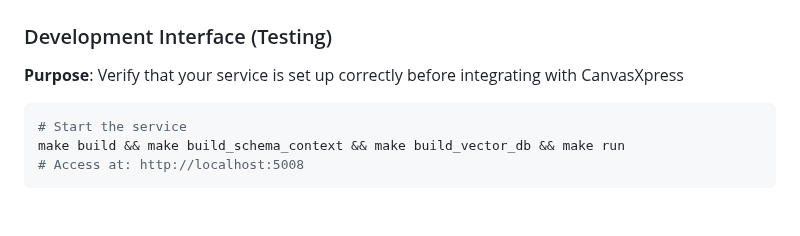
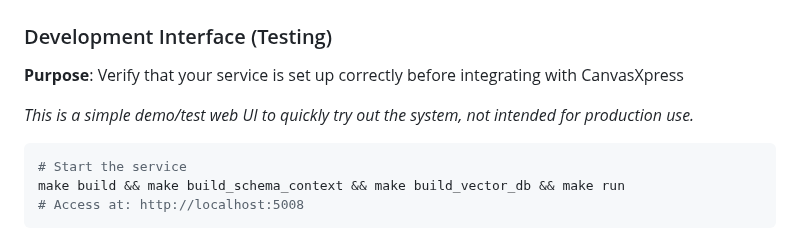
Before and after one commit to buddyroo30/canvasxpress_gen, a Markdown page: docs/INTEGRATION.md, the part around the change. Rendered like a GitHub page; blank space fills up the shorter version.

Commit message:
Added simple statement about the web ui, its purpose

````diff
--- a/docs/INTEGRATION.md
+++ b/docs/INTEGRATION.md
@@ -15,6 +15,8 @@ The CanvasXpress Generation System is a **backend service** that generates Canva
 
 ### Development Interface (Testing)
 **Purpose**: Verify that your service is set up correctly before integrating with CanvasXpress
+
+*This is a simple demo/test web UI to quickly try out the system, not intended for production use.*
 
 ```bash
 # Start the service
````
